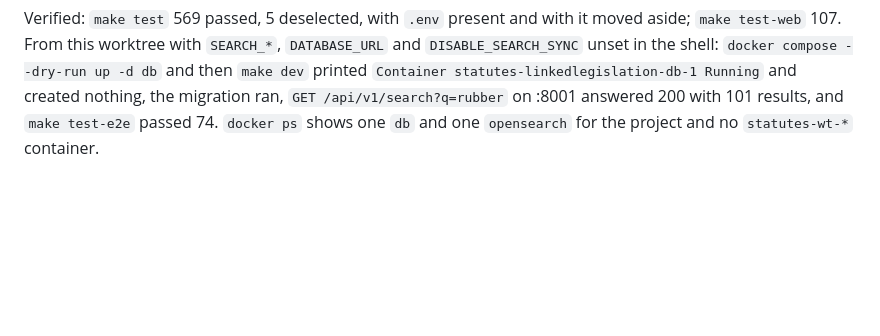
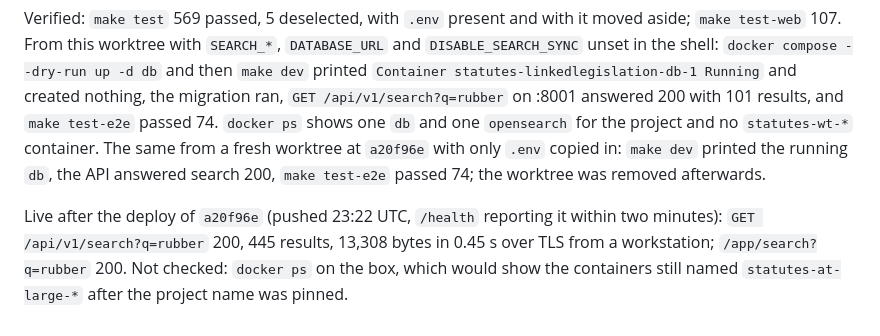
Before and after one commit to aih/statutes-at-large, a Markdown page: BUILDLOG.md, the part around the change. GitHub-like rendering; blank space fills up the shorter version.

Commit message:
BUILDLOG: search settings from .env and fixed project names, measured on the box
Co-Authored-By: Claude Opus 5 <noreply@anthropic.com>
Claude-Session: https://claude.ai/code/session_01KSbt2gvDoSH44dGdGyMtn2

```diff
--- a/BUILDLOG.md
+++ b/BUILDLOG.md
@@ -658,4 +658,13 @@ it moved aside; `make test-web` 107. From this worktree with `SEARCH_*`,
 statutes-linkedlegislation-db-1 Running` and created nothing, the migration
 ran, `GET /api/v1/search?q=rubber` on :8001 answered 200 with 101 results,
 and `make test-e2e` passed 74. `docker ps` shows one `db` and one
-`opensearch` for the project and no `statutes-wt-*` container.
+`opensearch` for the project and no `statutes-wt-*` container. The same from
+a fresh worktree at `a20f96e` with only `.env` copied in: `make dev` printed
+the running `db`, the API answered search 200, `make test-e2e` passed 74;
+the worktree was removed afterwards.
+
+Live after the deploy of `a20f96e` (pushed 23:22 UTC, `/health` reporting
+it within two minutes): `GET /api/v1/search?q=rubber` 200, 445 results,
+13,308 bytes in 0.45 s over TLS from a workstation; `/app/search?q=rubber`
+200. Not checked: `docker ps` on the box, which would show the containers
+still named `statutes-at-large-*` after the project name was pinned.
```
